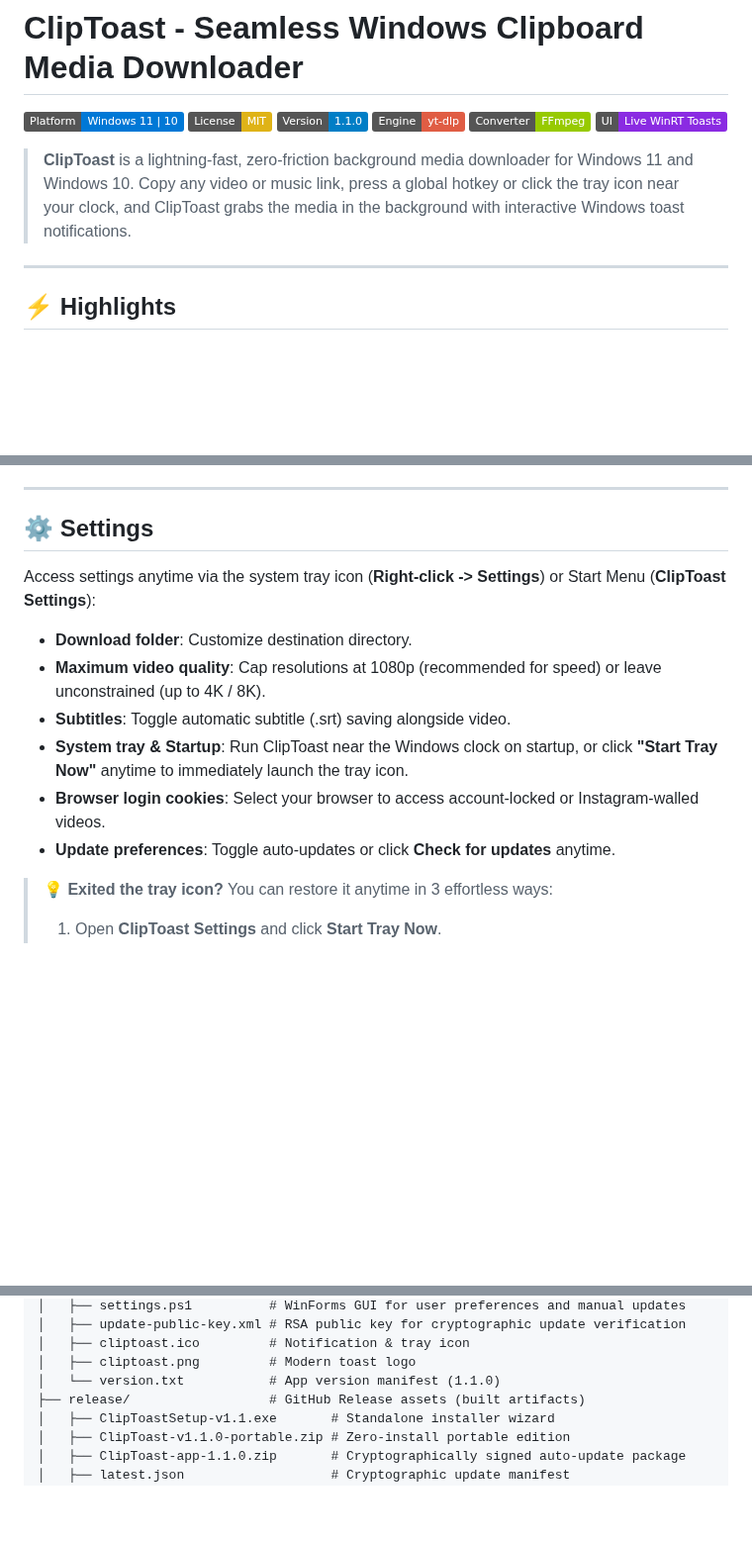
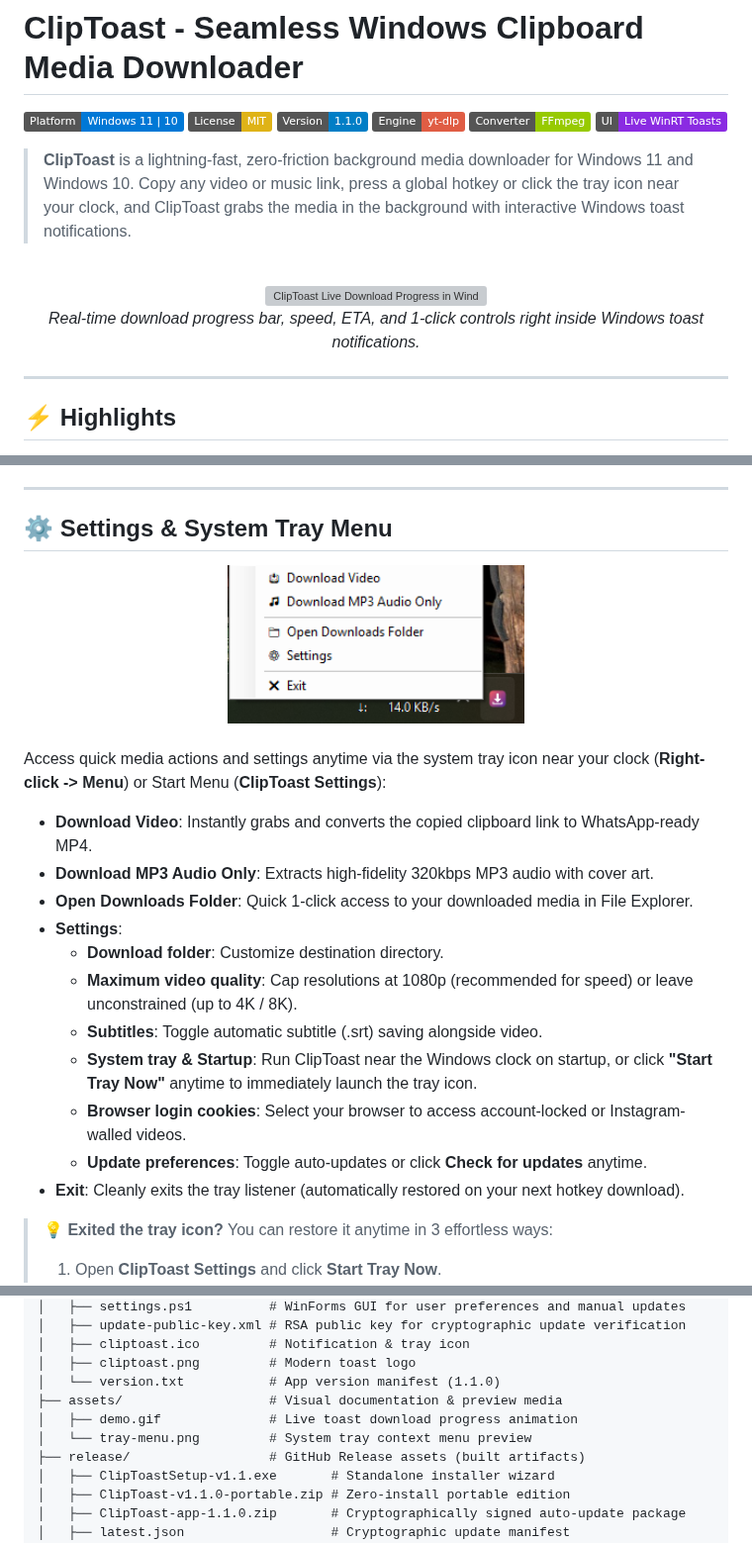
Before and after one commit to 2harshpandey/ClipToast, a Markdown page: README.md, 3 parts joined by grey strips. Shown at 99% size. Drawn GitHub-style; pictures changed too: assets/tray-menu.png (added); badges without logos; blank space fills up the shorter version; grey boxes are pictures that could not be loaded.

Commit message:
docs: add hero demo GIF and system tray menu preview to README

```diff
--- a/README.md
+++ b/README.md
@@ -8,6 +8,13 @@
 [![Toast Notifications](https://img.shields.io/badge/UI-Live%20WinRT%20Toasts-blueviolet.svg)](https://github.com/2harshpandey/ClipToast)
 
 > **ClipToast** is a lightning-fast, zero-friction background media downloader for Windows 11 and Windows 10. Copy any video or music link, press a global hotkey or click the tray icon near your clock, and ClipToast grabs the media in the background with interactive Windows toast notifications.
+
+<br/>
+
+<div align="center">
+  <img src="assets/demo.gif" alt="ClipToast Live Download Progress in Windows Toast" width="680" />
+  <p><em>Real-time download progress bar, speed, ETA, and 1-click controls right inside Windows toast notifications.</em></p>
+</div>
 
 ---
 
@@ -90,15 +97,26 @@ If you prefer not to run an installer:
 
 ---
 
-## ⚙️ Settings
+## ⚙️ Settings & System Tray Menu
 
-Access settings anytime via the system tray icon (**Right-click -> Settings**) or Start Menu (**ClipToast Settings**):
-- **Download folder**: Customize destination directory.
-- **Maximum video quality**: Cap resolutions at 1080p (recommended for speed) or leave unconstrained (up to 4K / 8K).
-- **Subtitles**: Toggle automatic subtitle (.srt) saving alongside video.
-- **System tray & Startup**: Run ClipToast near the Windows clock on startup, or click **"Start Tray Now"** anytime to immediately launch the tray icon.
-- **Browser login cookies**: Select your browser to access account-locked or Instagram-walled videos.
-- **Update preferences**: Toggle auto-updates or click **Check for updates** anytime.
+<div align="center">
+  <img src="assets/tray-menu.png" alt="ClipToast System Tray Menu" width="300" />
+</div>
+
+<br/>
+
+Access quick media actions and settings anytime via the system tray icon near your clock (**Right-click -> Menu**) or Start Menu (**ClipToast Settings**):
+- **Download Video**: Instantly grabs and converts the copied clipboard link to WhatsApp-ready MP4.
+- **Download MP3 Audio Only**: Extracts high-fidelity 320kbps MP3 audio with cover art.
+- **Open Downloads Folder**: Quick 1-click access to your downloaded media in File Explorer.
+- **Settings**:
+  - **Download folder**: Customize destination directory.
+  - **Maximum video quality**: Cap resolutions at 1080p (recommended for speed) or leave unconstrained (up to 4K / 8K).
+  - **Subtitles**: Toggle automatic subtitle (.srt) saving alongside video.
+  - **System tray & Startup**: Run ClipToast near the Windows clock on startup, or click **"Start Tray Now"** anytime to immediately launch the tray icon.
+  - **Browser login cookies**: Select your browser to access account-locked or Instagram-walled videos.
+  - **Update preferences**: Toggle auto-updates or click **Check for updates** anytime.
+- **Exit**: Cleanly exits the tray listener (automatically restored on your next hotkey download).
 
 > **💡 Exited the tray icon?** You can restore it anytime in 3 effortless ways:
 > 1. Open **ClipToast Settings** and click **Start Tray Now**.
@@ -125,6 +143,9 @@ ClipToast/
 │   ├── cliptoast.ico         # Notification & tray icon
 │   ├── cliptoast.png         # Modern toast logo
 │   └── version.txt           # App version manifest (1.1.0)
+├── assets/                   # Visual documentation & preview media
+│   ├── demo.gif              # Live toast download progress animation
+│   └── tray-menu.png         # System tray context menu preview
 ├── release/                  # GitHub Release assets (built artifacts)
 │   ├── ClipToastSetup-v1.1.exe       # Standalone installer wizard
 │   ├── ClipToast-v1.1.0-portable.zip # Zero-install portable edition
```
Also changed, not shown: 1 other file.
